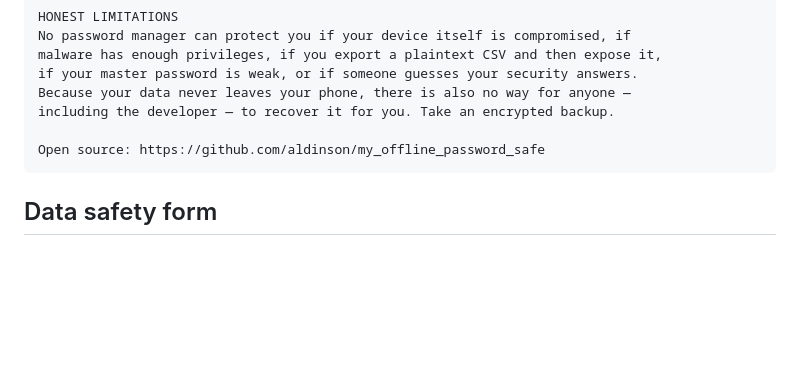
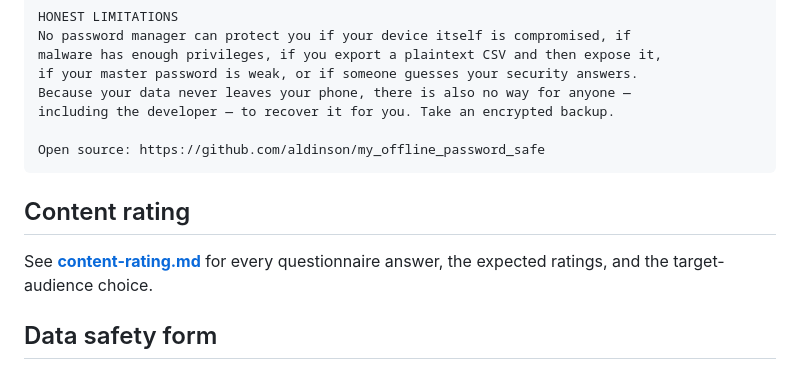
Before and after one commit to ACESoftPH/my_offline_password_safe, a Markdown page: store-listing/README.md, the part around the change. Drawn GitHub-style; blank space fills up the shorter version.

````diff
--- a/store-listing/README.md
+++ b/store-listing/README.md
@@ -108,6 +108,11 @@ including the developer — to recover it for you. Take an encrypted backup.
 Open source: https://github.com/aldinson/my_offline_password_safe
 ```
 
+## Content rating
+
+See **[content-rating.md](content-rating.md)** for every questionnaire answer,
+the expected ratings, and the target-audience choice.
+
 ## Data safety form
 
 The answer to every collection question is **no**. The app collects nothing,
````
Also changed, not shown: store-listing/content-rating.md (added, +148 -0 lines).
